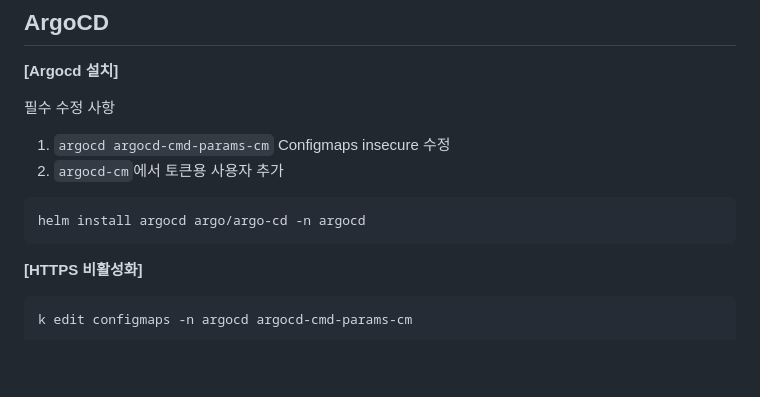
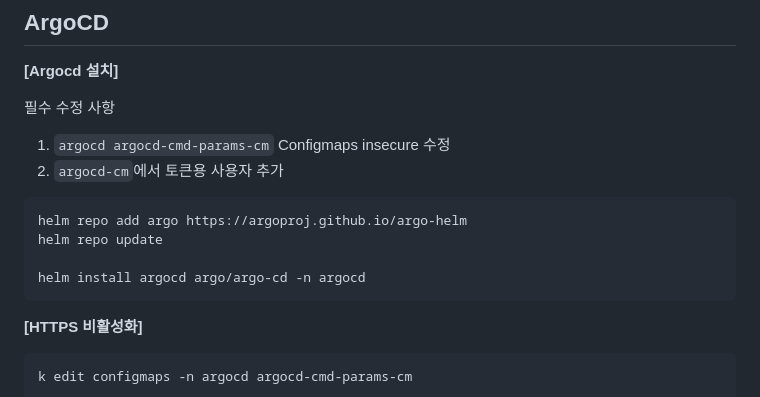
Before and after one commit to KuYiDong/CICD, a Markdown page: README.md, the part around the change. Drawn GitHub-style; blank space fills up the shorter version.

```diff
--- a/README.md
+++ b/README.md
@@ -104,7 +104,10 @@ helm install aws-load-balancer-controller eks/aws-load-balancer-controller \
 필수 수정 사항
 1. `argocd argocd-cmd-params-cm` Configmaps insecure 수정
 2. `argocd-cm`에서 토큰용 사용자 추가
-<pre>helm install argocd argo/argo-cd -n argocd</pre>
+<pre>helm repo add argo https://argoproj.github.io/argo-helm
+helm repo update
+
+helm install argocd argo/argo-cd -n argocd </pre>
 
 **[HTTPS 비활성화]**
 <pre>k edit configmaps -n argocd argocd-cmd-params-cm
```
